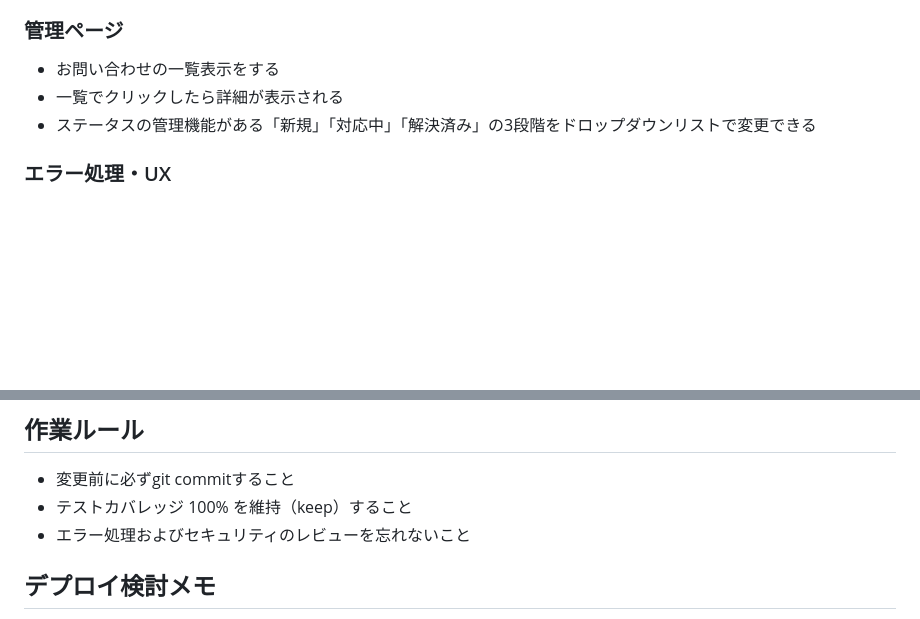
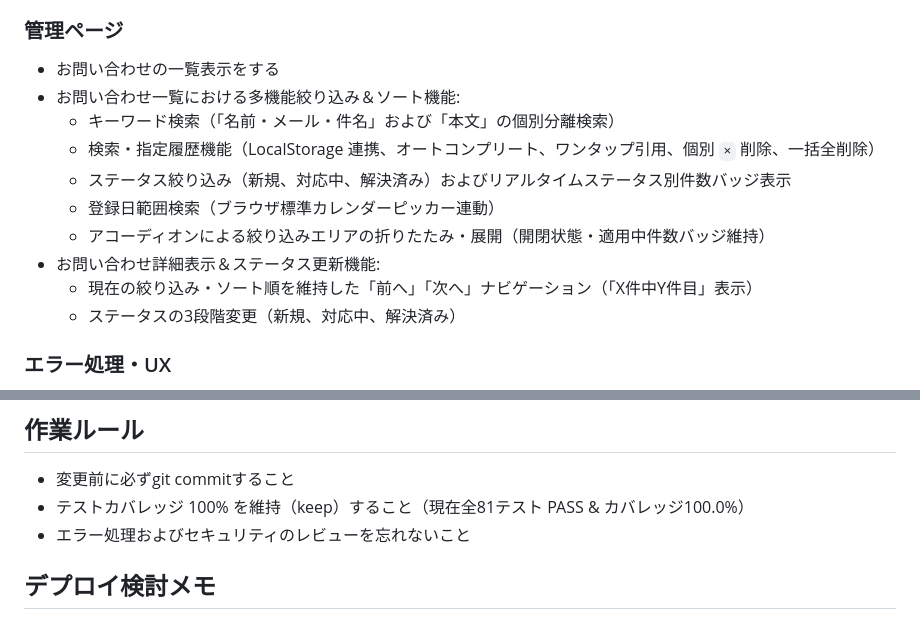
Before and after one commit to katoy/study-claude, a Markdown page: contact-form/myproject/CLAUDE.md, 2 parts joined by grey strips. GitHub-like rendering; blank space fills up the shorter version.

```diff
--- a/contact-form/myproject/CLAUDE.md
+++ b/contact-form/myproject/CLAUDE.md
@@ -59,8 +59,15 @@ kill $(lsof -ti:8000,5173) 2>/dev/null
 
 ### 管理ページ
 - お問い合わせの一覧表示をする
-- 一覧でクリックしたら詳細が表示される
-- ステータスの管理機能がある「新規」「対応中」「解決済み」の3段階をドロップダウンリストで変更できる
+- お問い合わせ一覧における多機能絞り込み＆ソート機能:
+  - キーワード検索（「名前・メール・件名」および「本文」の個別分離検索）
+  - 検索・指定履歴機能（LocalStorage 連携、オートコンプリート、ワンタップ引用、個別 `×` 削除、一括全削除）
+  - ステータス絞り込み（新規、対応中、解決済み）およびリアルタイムステータス別件数バッジ表示
+  - 登録日範囲検索（ブラウザ標準カレンダーピッカー連動）
+  - アコーディオンによる絞り込みエリアの折りたたみ・展開（開閉状態・適用中件数バッジ維持）
+- お問い合わせ詳細表示＆ステータス更新機能:
+  - 現在の絞り込み・ソート順を維持した「前へ」「次へ」ナビゲーション（「X件中Y件目」表示）
+  - ステータスの3段階変更（新規、対応中、解決済み）
 
 ### エラー処理・UX
 - バリデーションエラーメッセージは日本語（各 FormRequest の `messages()` で定義）
@@ -74,7 +81,7 @@ kill $(lsof -ti:8000,5173) 2>/dev/null
 
 ## 作業ルール
 - 変更前に必ずgit commitすること
-- テストカバレッジ 100% を維持（keep）すること
+- テストカバレッジ 100% を維持（keep）すること（現在全81テスト PASS & カバレッジ100.0%）
 - エラー処理およびセキュリティのレビューを忘れないこと
 
 ## デプロイ検討メモ
```
Also changed, not shown: contact-form/myproject/README.md (+12 -11 lines).
